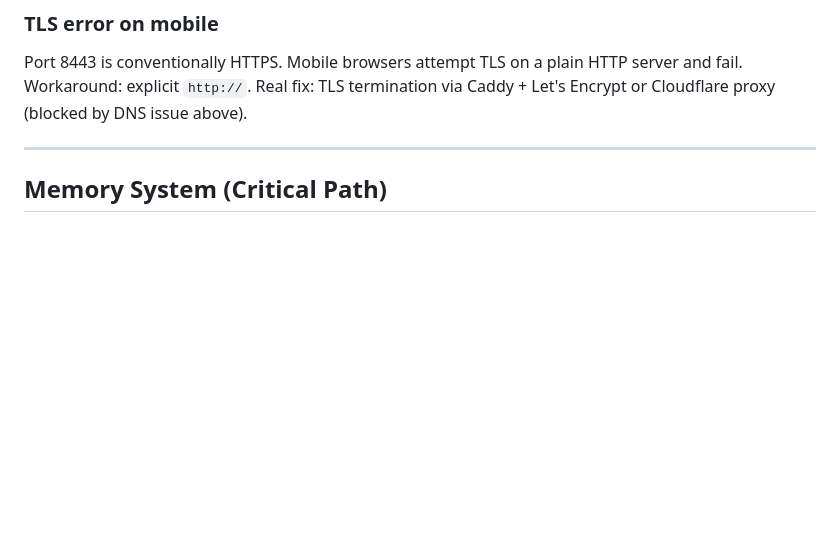
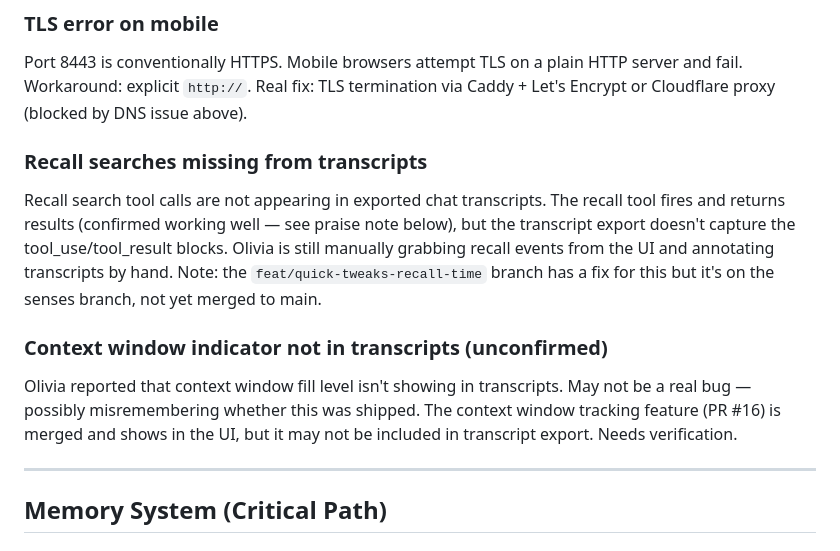
Before and after one commit to auran-theclearing/auran.llc, a Markdown page: ROADMAP.md, the part around one of its changes. Drawn GitHub-style; blank space fills up the shorter version.

```diff
--- a/ROADMAP.md
+++ b/ROADMAP.md
@@ -17,6 +17,12 @@ Pressing Return in the chat input sends the message immediately with no way to i
 
 ### TLS error on mobile
 Port 8443 is conventionally HTTPS. Mobile browsers attempt TLS on a plain HTTP server and fail. Workaround: explicit `http://`. Real fix: TLS termination via Caddy + Let's Encrypt or Cloudflare proxy (blocked by DNS issue above).
+
+### Recall searches missing from transcripts
+Recall search tool calls are not appearing in exported chat transcripts. The recall tool fires and returns results (confirmed working well — see praise note below), but the transcript export doesn't capture the tool_use/tool_result blocks. Olivia is still manually grabbing recall events from the UI and annotating transcripts by hand. Note: the `feat/quick-tweaks-recall-time` branch has a fix for this but it's on the senses branch, not yet merged to main.
+
+### Context window indicator not in transcripts (unconfirmed)
+Olivia reported that context window fill level isn't showing in transcripts. May not be a real bug — possibly misremembering whether this was shipped. The context window tracking feature (PR #16) is merged and shows in the UI, but it may not be included in transcript export. Needs verification.
 
 ---
 
```
Also changed, not shown: other parts of ROADMAP.md (+30 -0 lines).
